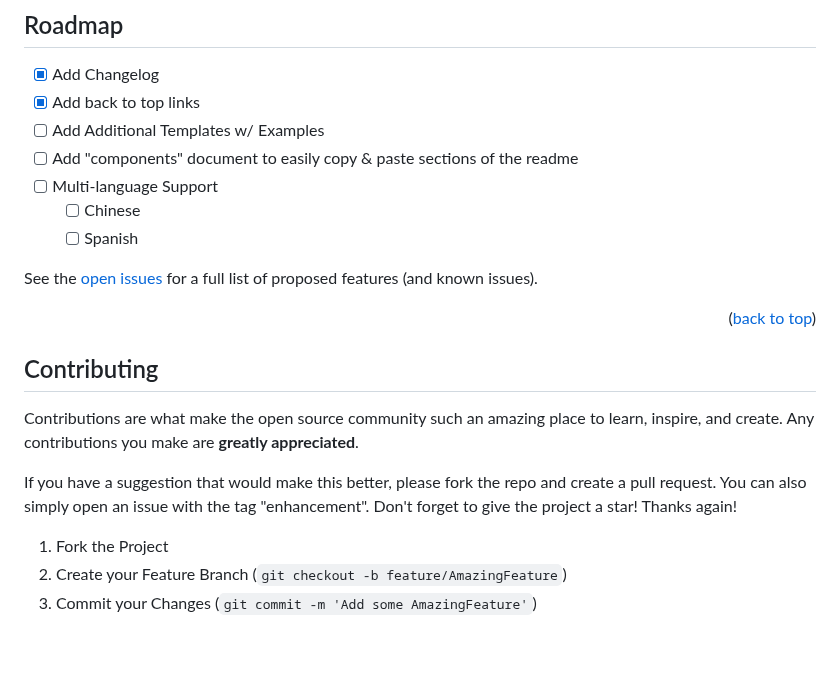
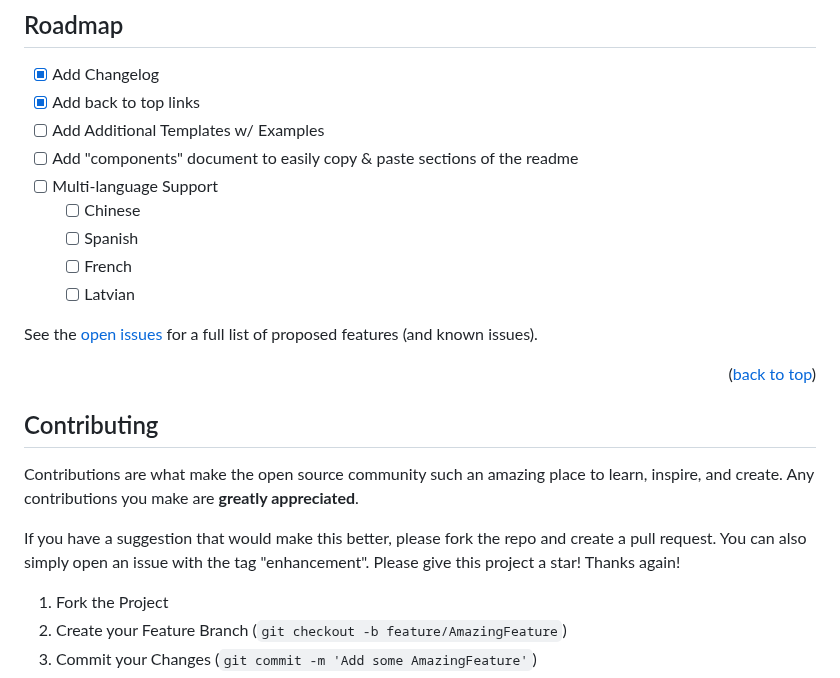
Before and after one commit to bbauska/cubeit, a Markdown page: README.md, the part around the change. GitHub-like rendering; blank space fills up the shorter version.

```diff
--- a/README.md
+++ b/README.md
@@ -173,6 +173,8 @@ _For more examples, please refer to the [Documentation](https://example.com)_
 - [ ] Multi-language Support
     - [ ] Chinese
     - [ ] Spanish
+    - [ ] French
+    - [ ] Latvian
 
 See the [open issues](https://github.com/othneildrew/Best-README-Template/issues) for a
 full list of proposed features (and known issues).
@@ -187,7 +189,7 @@ inspire, and create. Any contributions you make are **greatly appreciated**.
 
 If you have a suggestion that would make this better, please fork the repo and create
 a pull request. You can also simply open an issue with the tag "enhancement".
-Don't forget to give the project a star! Thanks again!
+Please give this project a star! Thanks again!
 
 1. Fork the Project
 2. Create your Feature Branch (`git checkout -b feature/AmazingFeature`)
```
